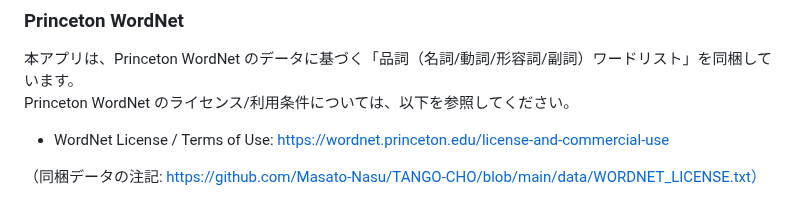
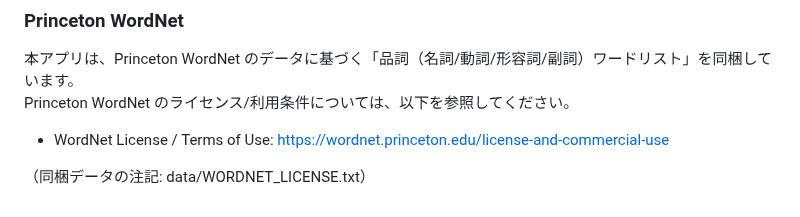
Before and after one commit to Masato-Nasu/TANGO-CHO, a Markdown page: README.md, the part around the change. GitHub-like rendering.

Commit message:
Update WordNet license link in README

```diff
--- a/README.md
+++ b/README.md
@@ -138,4 +138,4 @@ Princeton WordNet のライセンス/利用条件については、以下を参
 - WordNet License / Terms of Use:
   https://wordnet.princeton.edu/license-and-commercial-use
 
-（同梱データの注記: https://github.com/Masato-Nasu/TANGO-CHO/blob/main/data/WORDNET_LICENSE.txt）
+（同梱データの注記: data/WORDNET_LICENSE.txt）
```
